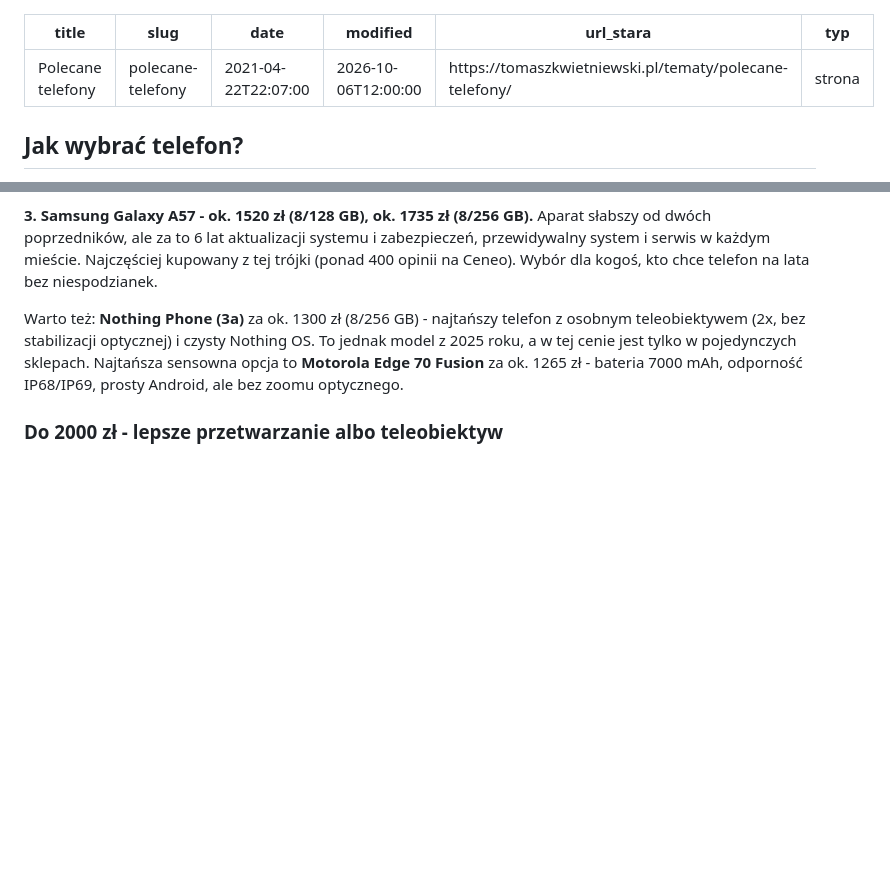
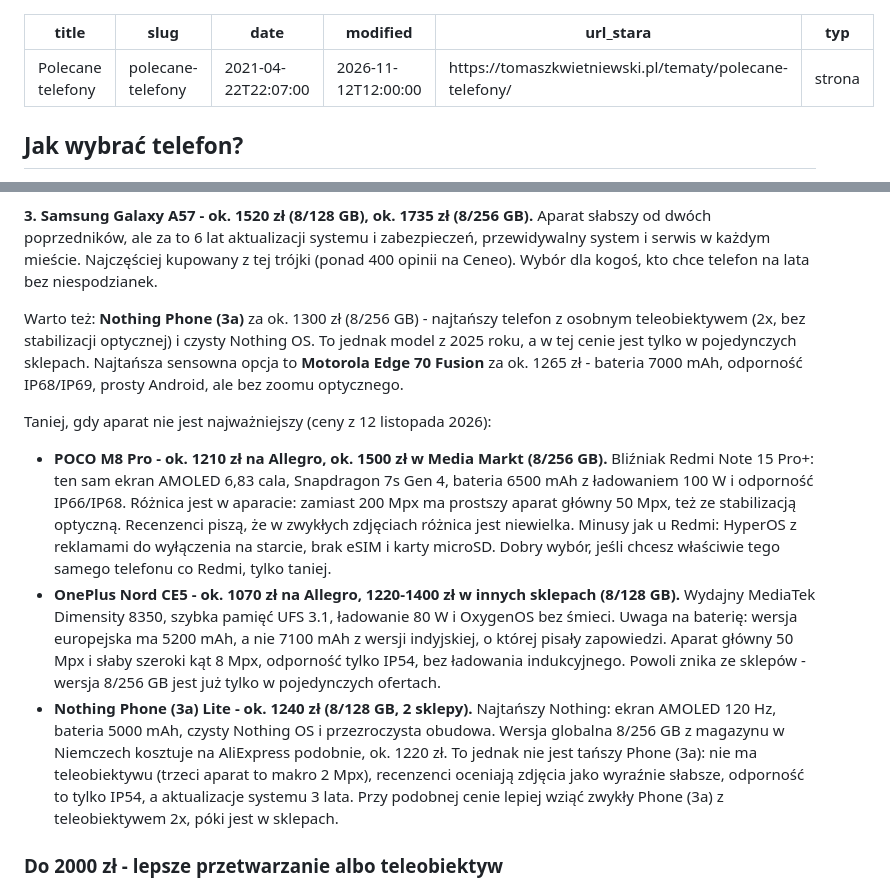
Before and after one commit to tomasz-kwietniewski/tomaszkwietniewski-pl, a Markdown page: content/strony/polecane-telefony.md, 2 parts joined by grey strips. Rendered like a GitHub page; blank space fills up the shorter version.

Commit message:
Polecane telefony: tansze modele w progu 1500 zl (POCO M8 Pro, Nord CE5, Phone (3a) Lite)
Co-Authored-By: Claude Opus 5.5 <noreply@anthropic.com>

```diff
--- a/content/strony/polecane-telefony.md
+++ b/content/strony/polecane-telefony.md
@@ -2,7 +2,7 @@
 title: Polecane telefony
 slug: polecane-telefony
 date: 2021-04-22T22:07:00
-modified: 2026-10-06T12:00:00
+modified: 2026-11-12T12:00:00
 url_stara: https://tomaszkwietniewski.pl/tematy/polecane-telefony/
 typ: strona
 ---
@@ -40,6 +40,12 @@ Pixele polecam od lat i polecać będę. Sprzętowo coraz bardziej odstają od c
 **3. Samsung Galaxy A57 - ok. 1520 zł (8/128 GB), ok. 1735 zł (8/256 GB).** Aparat słabszy od dwóch poprzedników, ale za to 6 lat aktualizacji systemu i zabezpieczeń, przewidywalny system i serwis w każdym mieście. Najczęściej kupowany z tej trójki (ponad 400 opinii na Ceneo). Wybór dla kogoś, kto chce telefon na lata bez niespodzianek.
 
 Warto też: **Nothing Phone (3a)** za ok. 1300 zł (8/256 GB) - najtańszy telefon z osobnym teleobiektywem (2x, bez stabilizacji optycznej) i czysty Nothing OS. To jednak model z 2025 roku, a w tej cenie jest tylko w pojedynczych sklepach. Najtańsza sensowna opcja to **Motorola Edge 70 Fusion** za ok. 1265 zł - bateria 7000 mAh, odporność IP68/IP69, prosty Android, ale bez zoomu optycznego.
+
+Taniej, gdy aparat nie jest najważniejszy (ceny z 12 listopada 2026):
+
+- **POCO M8 Pro - ok. 1210 zł na Allegro, ok. 1500 zł w Media Markt (8/256 GB).** Bliźniak Redmi Note 15 Pro+: ten sam ekran AMOLED 6,83 cala, Snapdragon 7s Gen 4, bateria 6500 mAh z ładowaniem 100 W i odporność IP66/IP68. Różnica jest w aparacie: zamiast 200 Mpx ma prostszy aparat główny 50 Mpx, też ze stabilizacją optyczną. Recenzenci piszą, że w zwykłych zdjęciach różnica jest niewielka. Minusy jak u Redmi: HyperOS z reklamami do wyłączenia na starcie, brak eSIM i karty microSD. Dobry wybór, jeśli chcesz właściwie tego samego telefonu co Redmi, tylko taniej.
+- **OnePlus Nord CE5 - ok. 1070 zł na Allegro, 1220-1400 zł w innych sklepach (8/128 GB).** Wydajny MediaTek Dimensity 8350, szybka pamięć UFS 3.1, ładowanie 80 W i OxygenOS bez śmieci. Uwaga na baterię: wersja europejska ma 5200 mAh, a nie 7100 mAh z wersji indyjskiej, o której pisały zapowiedzi. Aparat główny 50 Mpx i słaby szeroki kąt 8 Mpx, odporność tylko IP54, bez ładowania indukcyjnego. Powoli znika ze sklepów - wersja 8/256 GB jest już tylko w pojedynczych ofertach.
+- **Nothing Phone (3a) Lite - ok. 1240 zł (8/128 GB, 2 sklepy).** Najtańszy Nothing: ekran AMOLED 120 Hz, bateria 5000 mAh, czysty Nothing OS i przezroczysta obudowa. Wersja globalna 8/256 GB z magazynu w Niemczech kosztuje na AliExpress podobnie, ok. 1220 zł. To jednak nie jest tańszy Phone (3a): nie ma teleobiektywu (trzeci aparat to makro 2 Mpx), recenzenci oceniają zdjęcia jako wyraźnie słabsze, odporność to tylko IP54, a aktualizacje systemu 3 lata. Przy podobnej cenie lepiej wziąć zwykły Phone (3a) z teleobiektywem 2x, póki jest w sklepach.
 
 ### Do 2000 zł - lepsze przetwarzanie albo teleobiektyw
 
```
